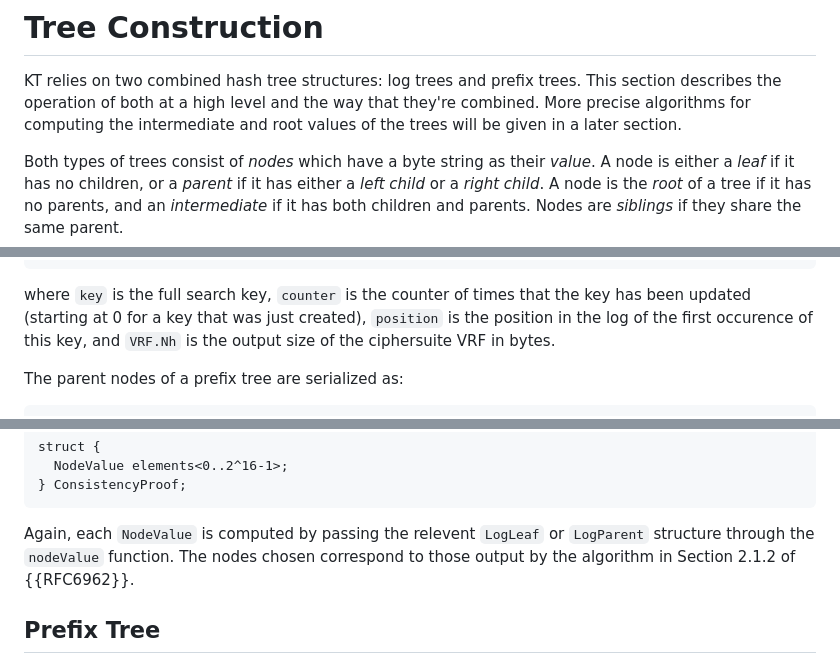
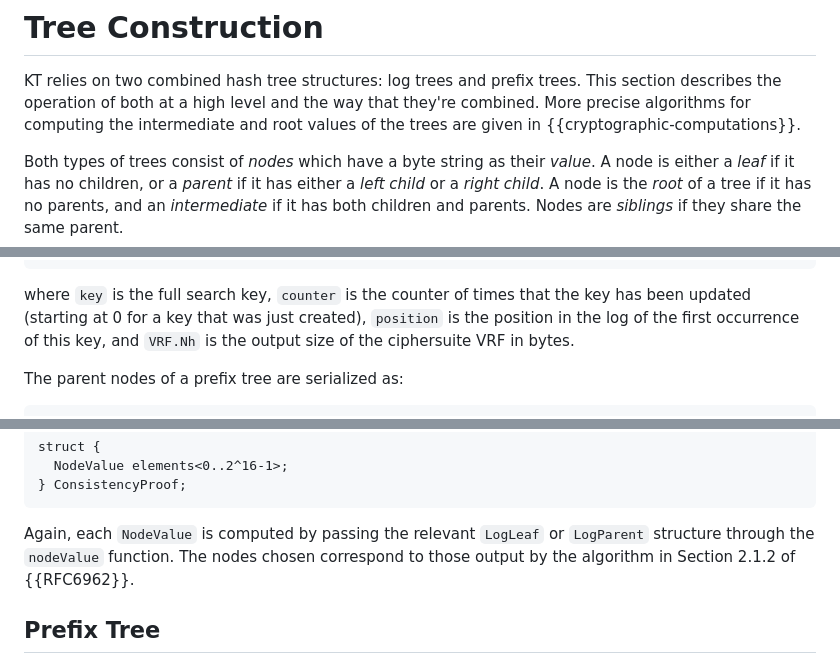
Before and after one commit to Bren2010/draft-key-transparency, a Markdown page: draft-mcmillion-key-transparency.md, 3 parts joined by grey strips. Drawn GitHub-style.

```diff
--- a/draft-mcmillion-key-transparency.md
+++ b/draft-mcmillion-key-transparency.md
@@ -240,8 +240,7 @@ Transparency Log relies on:
 KT relies on two combined hash tree structures: log trees and prefix trees. This
 section describes the operation of both at a high level and the way that they're
 combined. More precise algorithms for computing the intermediate and root values
-of the trees will be given in a later section.
-<!-- TODO: Link later section -->
+of the trees are given in {{cryptographic-computations}}.
 
 Both types of trees consist of *nodes* which have a byte string as their *value*.
 A node is either a *leaf* if it has no children, or a *parent* if it has either
@@ -513,7 +512,7 @@ struct {
 
 where `key` is the full search key, `counter` is the counter of times that the
 key has been updated (starting at 0 for a key that was just created), `position`
-is the position in the log of the first occurence of this key, and `VRF.Nh` is
+is the position in the log of the first occurrence of this key, and `VRF.Nh` is
 the output size of the ciphersuite VRF in bytes.
 
 The parent nodes of a prefix tree are serialized as:
@@ -668,7 +667,7 @@ struct {
 } ConsistencyProof;
 ~~~
 
-Again, each `NodeValue` is computed by passing the relevent `LogLeaf` or
+Again, each `NodeValue` is computed by passing the relevant `LogLeaf` or
 `LogParent` structure through the `nodeValue` function. The nodes chosen
 correspond to those output by the algorithm in Section 2.1.2 of {{RFC6962}}.
 
```
Also changed, not shown: other parts of draft-mcmillion-key-transparency.md (+31 -28 lines).
